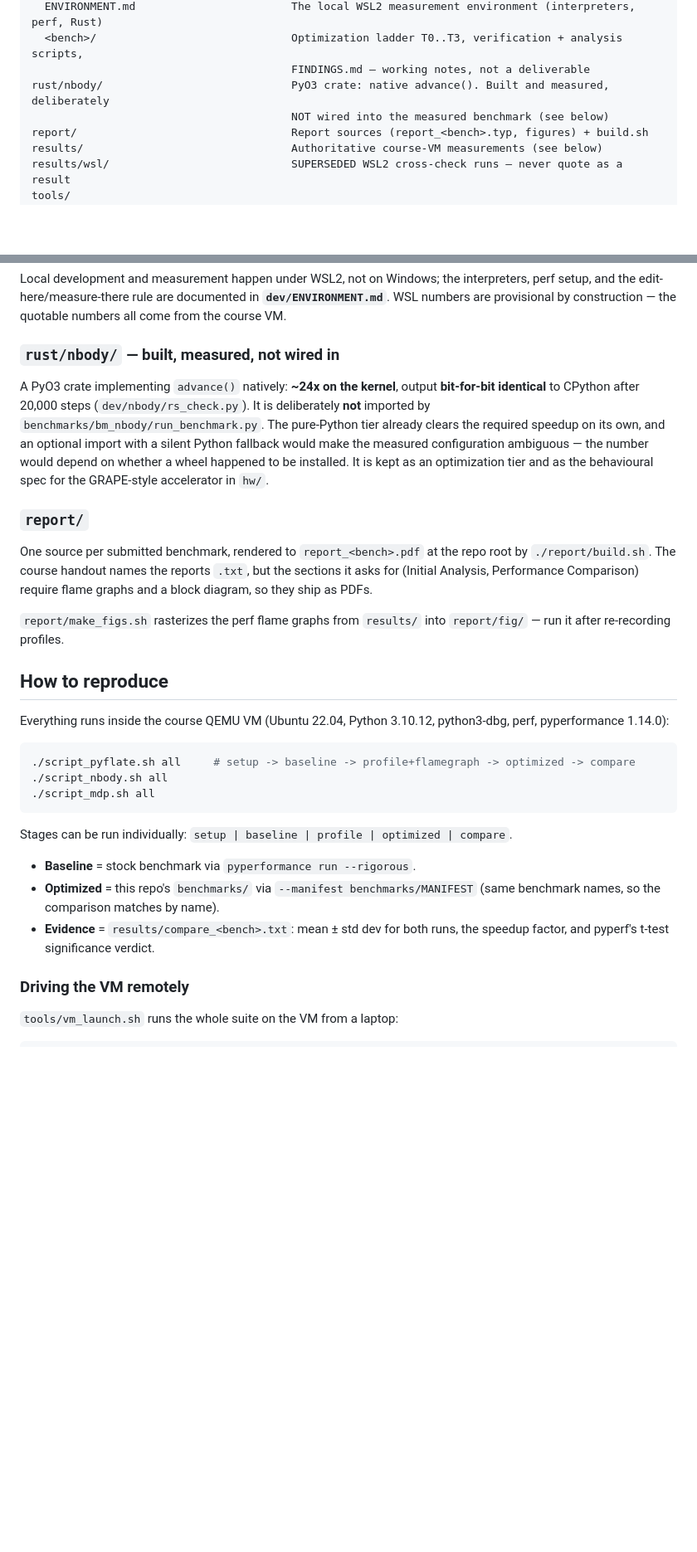
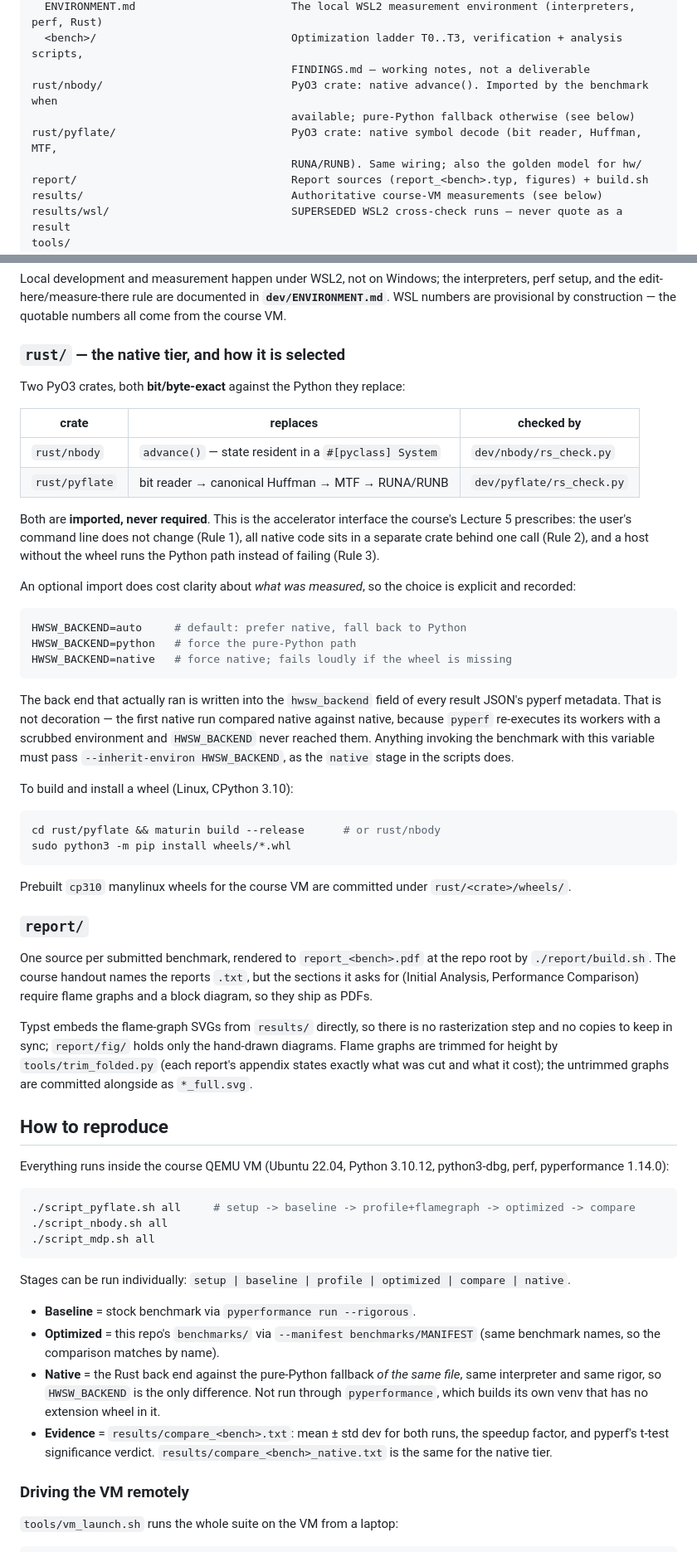
Before and after one commit to matanco64/HWSW_Project, a Markdown page: README.md, 2 parts joined by grey strips. Shown at 83% size. GitHub-like rendering; blank space fills up the shorter version.

Commit message:
readme: rust is wired in now, and make_figs.sh does not exist any more

````diff
--- a/README.md
+++ b/README.md
@@ -43,8 +43,10 @@ dev/
   ENVIRONMENT.md                        The local WSL2 measurement environment (interpreters, perf, Rust)
   <bench>/                              Optimization ladder T0..T3, verification + analysis scripts,
                                         FINDINGS.md — working notes, not a deliverable
-rust/nbody/                             PyO3 crate: native advance(). Built and measured, deliberately
-                                        NOT wired into the measured benchmark (see below)
+rust/nbody/                             PyO3 crate: native advance(). Imported by the benchmark when
+                                        available; pure-Python fallback otherwise (see below)
+rust/pyflate/                           PyO3 crate: native symbol decode (bit reader, Huffman, MTF,
+                                        RUNA/RUNB). Same wiring; also the golden model for hw/
 report/                                 Report sources (report_<bench>.typ, figures) + build.sh
 results/                                Authoritative course-VM measurements (see below)
 results/wsl/                            SUPERSEDED WSL2 cross-check runs — never quote as a result
@@ -77,16 +79,45 @@ interpreters, perf setup, and the edit-here/measure-there rule are documented in
 **`dev/ENVIRONMENT.md`**. WSL numbers are provisional by construction — the
 quotable numbers all come from the course VM.
 
-### `rust/nbody/` — built, measured, not wired in
+### `rust/` — the native tier, and how it is selected
 
-A PyO3 crate implementing `advance()` natively: **~24x on the kernel**, output
-**bit-for-bit identical** to CPython after 20,000 steps (`dev/nbody/rs_check.py`).
-It is deliberately **not** imported by `benchmarks/bm_nbody/run_benchmark.py`.
-The pure-Python tier already clears the required speedup on its own, and an
-optional import with a silent Python fallback would make the measured
-configuration ambiguous — the number would depend on whether a wheel happened to
-be installed. It is kept as an optimization tier and as the behavioural spec for
-the GRAPE-style accelerator in `hw/`.
+Two PyO3 crates, both **bit/byte-exact** against the Python they replace:
+
+| crate | replaces | checked by |
+|---|---|---|
+| `rust/nbody` | `advance()` — state resident in a `#[pyclass] System` | `dev/nbody/rs_check.py` |
+| `rust/pyflate` | bit reader → canonical Huffman → MTF → RUNA/RUNB | `dev/pyflate/rs_check.py` |
+
+Both are **imported, never required**. This is the accelerator interface the
+course's Lecture 5 prescribes: the user's command line does not change (Rule 1),
+all native code sits in a separate crate behind one call (Rule 2), and a host
+without the wheel runs the Python path instead of failing (Rule 3).
+
+An optional import does cost clarity about *what was measured*, so the choice is
+explicit and recorded:
+
+```bash
+HWSW_BACKEND=auto     # default: prefer native, fall back to Python
+HWSW_BACKEND=python   # force the pure-Python path
+HWSW_BACKEND=native   # force native; fails loudly if the wheel is missing
+```
+
+The back end that actually ran is written into the `hwsw_backend` field of every
+result JSON's pyperf metadata. That is not decoration — the first native run
+compared native against native, because `pyperf` re-executes its workers with a
+scrubbed environment and `HWSW_BACKEND` never reached them. Anything invoking the
+benchmark with this variable must pass `--inherit-environ HWSW_BACKEND`, as the
+`native` stage in the scripts does.
+
+To build and install a wheel (Linux, CPython 3.10):
+
+```bash
+cd rust/pyflate && maturin build --release      # or rust/nbody
+sudo python3 -m pip install wheels/*.whl
+```
+
+Prebuilt `cp310` manylinux wheels for the course VM are committed under
+`rust/<crate>/wheels/`.
 
 ### `report/`
 
@@ -95,8 +126,11 @@ root by `./report/build.sh`. The course handout names the reports `.txt`, but th
 sections it asks for (Initial Analysis, Performance Comparison) require flame
 graphs and a block diagram, so they ship as PDFs.
 
-`report/make_figs.sh` rasterizes the perf flame graphs from `results/` into
-`report/fig/` — run it after re-recording profiles.
+Typst embeds the flame-graph SVGs from `results/` directly, so there is no
+rasterization step and no copies to keep in sync; `report/fig/` holds only the
+hand-drawn diagrams. Flame graphs are trimmed for height by
+`tools/trim_folded.py` (each report's appendix states exactly what was cut and
+what it cost); the untrimmed graphs are committed alongside as `*_full.svg`.
 
 ## How to reproduce
 
@@ -109,13 +143,19 @@ python3-dbg, perf, pyperformance 1.14.0):
 ./script_mdp.sh all
 ```
 
-Stages can be run individually: `setup | baseline | profile | optimized | compare`.
+Stages can be run individually:
+`setup | baseline | profile | optimized | compare | native`.
 
 - **Baseline** = stock benchmark via `pyperformance run --rigorous`.
 - **Optimized** = this repo's `benchmarks/` via `--manifest benchmarks/MANIFEST`
   (same benchmark names, so the comparison matches by name).
+- **Native** = the Rust back end against the pure-Python fallback *of the same
+  file*, same interpreter and same rigor, so `HWSW_BACKEND` is the only
+  difference. Not run through `pyperformance`, which builds its own venv that has
+  no extension wheel in it.
 - **Evidence** = `results/compare_<bench>.txt`: mean ± std dev for both runs,
   the speedup factor, and pyperf's t-test significance verdict.
+  `results/compare_<bench>_native.txt` is the same for the native tier.
 
 ### Driving the VM remotely
 
````
